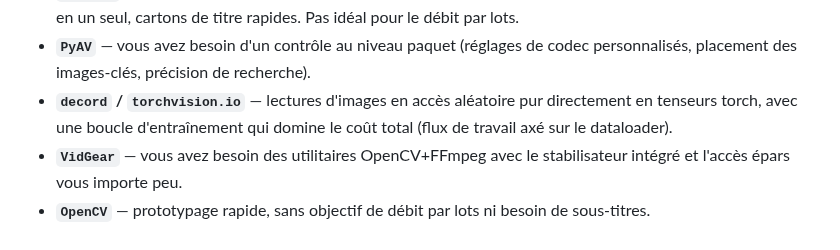
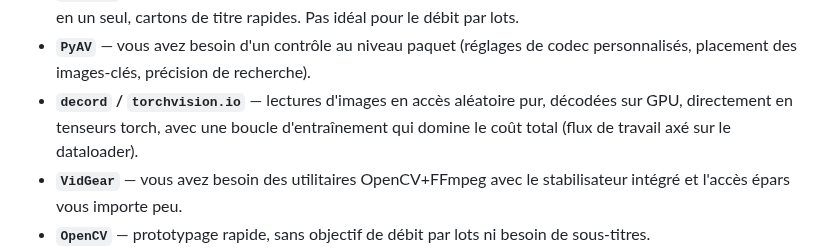
Before and after one commit to warith-harchaoui/video-helper, a Markdown page: PAYSAGE.md, the part around one of its changes. Rendered like a GitHub page.

```diff
--- a/PAYSAGE.md
+++ b/PAYSAGE.md
@@ -78,8 +78,9 @@ renvoie du numpy par défaut, avec torch et PIL disponibles sur demande.
 - **`PyAV`** — vous avez besoin d'un contrôle au niveau paquet (réglages de
   codec personnalisés, placement des images-clés, précision de recherche).
 - **`decord` / `torchvision.io`** — lectures d'images en accès aléatoire
-  pur directement en tenseurs torch, avec une boucle d'entraînement qui
-  domine le coût total (flux de travail axé sur le dataloader).
+  pur, décodées sur GPU, directement en tenseurs torch, avec une boucle
+  d'entraînement qui domine le coût total (flux de travail axé sur le
+  dataloader).
 - **`VidGear`** — vous avez besoin des utilitaires OpenCV+FFmpeg avec le
   stabilisateur intégré et l'accès épars vous importe peu.
 - **`OpenCV`** — prototypage rapide, sans objectif de débit par lots ni
```
Also changed, not shown: other parts of PAYSAGE.md (+9 -9 lines), LANDSCAPE.md (+12 -12 lines), assets/landscape.png, assets/paysage.png, 2 other files.
